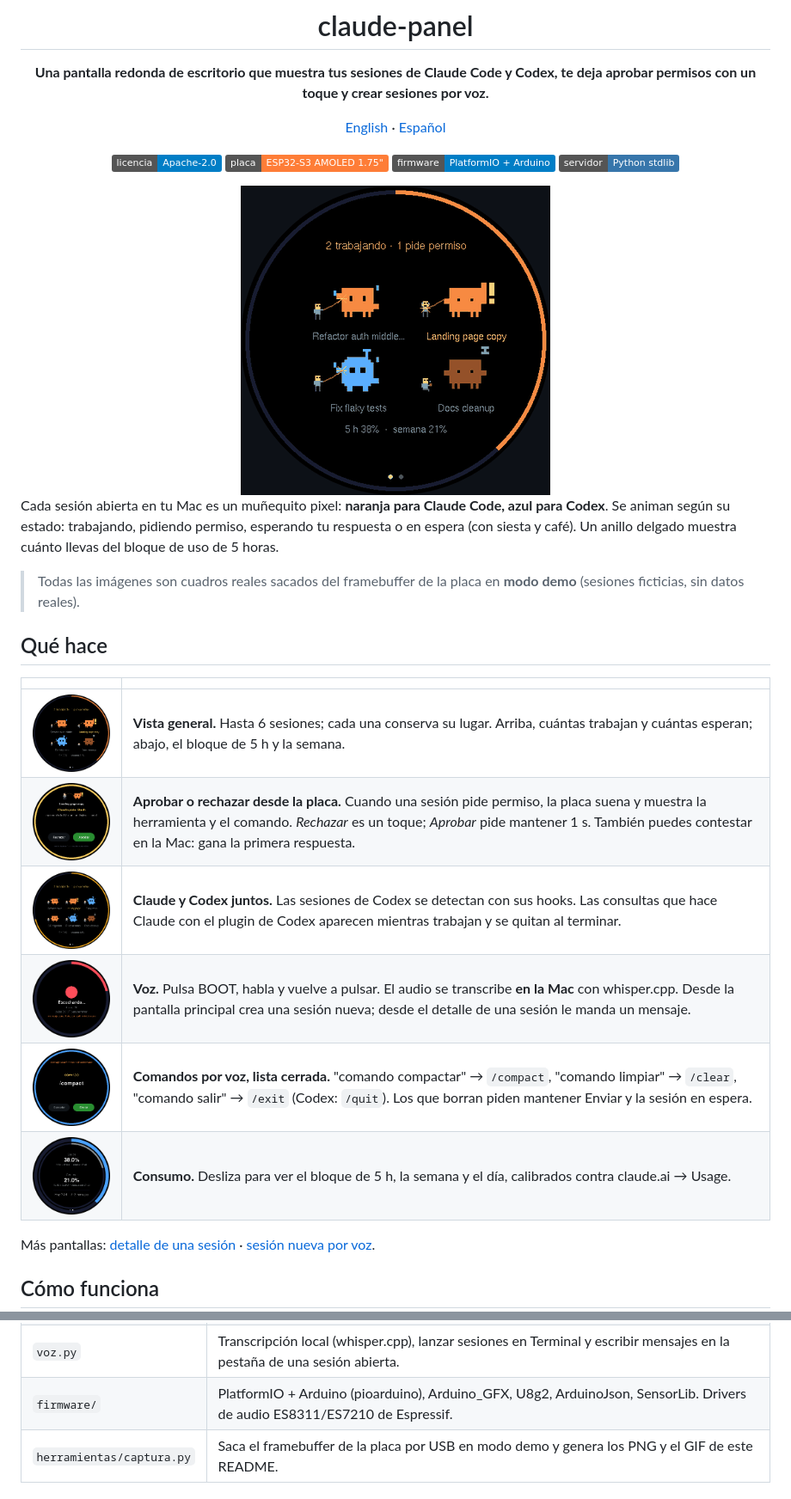
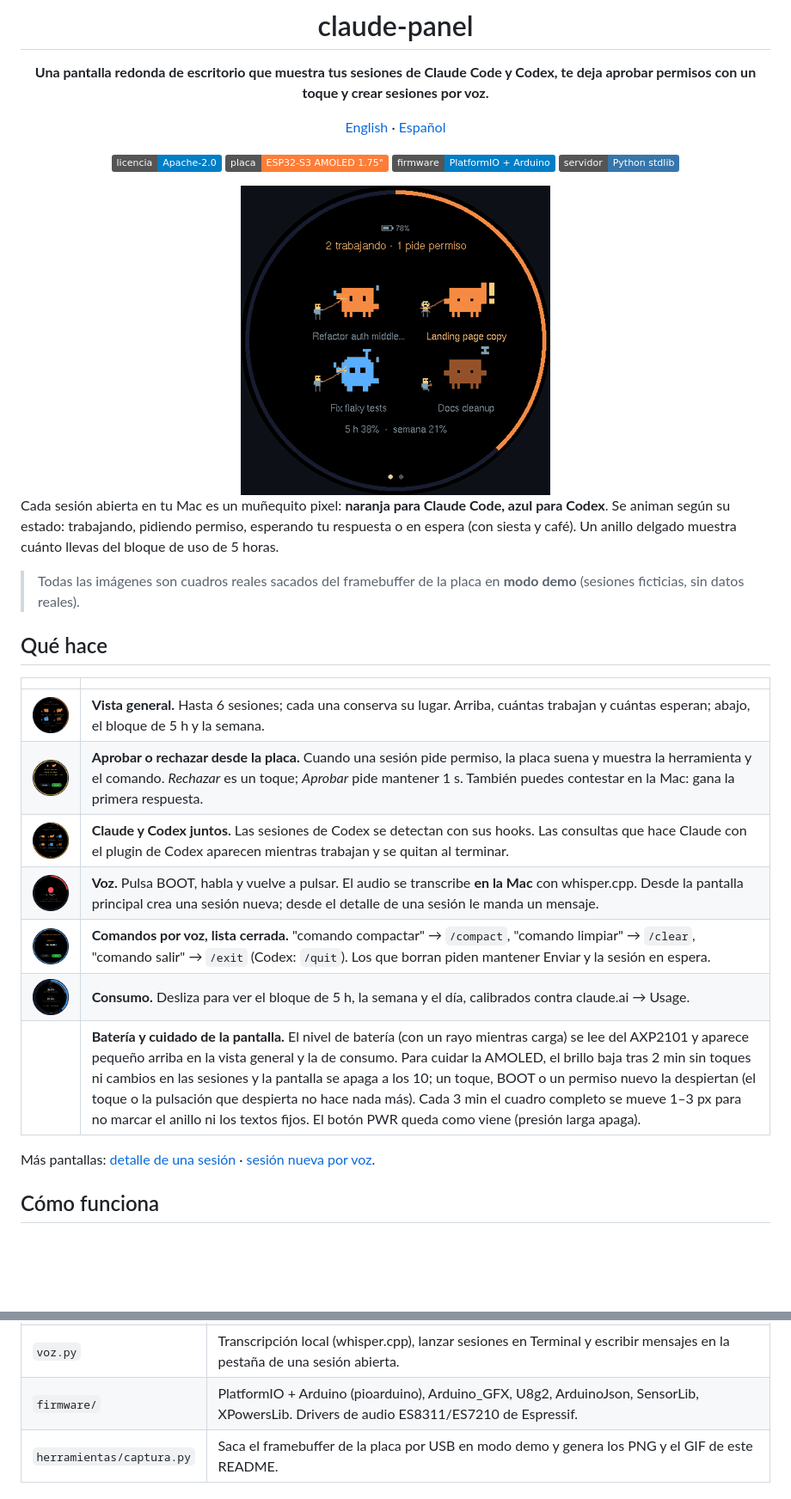
Before and after one commit to zikimoto-ds/claude-panel, a Markdown page: README.es.md, 2 parts joined by grey strips. Shown at 86% size. Rendered like a GitHub page; pictures changed too: docs/img/demo.gif, docs/img/principal.png, docs/img/seis.png; badges without logos; blank space fills up the shorter version.

```diff
--- a/README.es.md
+++ b/README.es.md
@@ -29,6 +29,7 @@ Cada sesión abierta en tu Mac es un muñequito pixel: **naranja para Claude Cod
 | <img src="docs/img/grabando.png" width="220"> | **Voz.** Pulsa BOOT, habla y vuelve a pulsar. El audio se transcribe **en la Mac** con whisper.cpp. Desde la pantalla principal crea una sesión nueva; desde el detalle de una sesión le manda un mensaje. |
 | <img src="docs/img/comando.png" width="220"> | **Comandos por voz, lista cerrada.** "comando compactar" → `/compact`, "comando limpiar" → `/clear`, "comando salir" → `/exit` (Codex: `/quit`). Los que borran piden mantener Enviar y la sesión en espera. |
 | <img src="docs/img/tokens.png" width="220"> | **Consumo.** Desliza para ver el bloque de 5 h, la semana y el día, calibrados contra claude.ai → Usage. |
+| | **Batería y cuidado de la pantalla.** El nivel de batería (con un rayo mientras carga) se lee del AXP2101 y aparece pequeño arriba en la vista general y la de consumo. Para cuidar la AMOLED, el brillo baja tras 2 min sin toques ni cambios en las sesiones y la pantalla se apaga a los 10; un toque, BOOT o un permiso nuevo la despiertan (el toque o la pulsación que despierta no hace nada más). Cada 3 min el cuadro completo se mueve 1–3 px para no marcar el anillo ni los textos fijos. El botón PWR queda como viene (presión larga apaga). |
 
 Más pantallas: [detalle de una sesión](docs/img/detalle.png) · [sesión nueva por voz](docs/img/mensaje.png).
 
@@ -53,7 +54,7 @@ flowchart LR
 | `servidor.py` | Servidor HTTP, solo biblioteca estándar. Lee `~/.claude/sessions`, los transcripts y los hooks; arma el estado para la placa; retiene los permisos hasta que la placa contesta. |
 | `hook.sh` | Hook de Claude Code y Codex (`hook.sh codex`). Reenvía eventos; en `PermissionRequest` espera la decisión de la placa. |
 | `voz.py` | Transcripción local (whisper.cpp), lanzar sesiones en Terminal y escribir mensajes en la pestaña de una sesión abierta. |
-| `firmware/` | PlatformIO + Arduino (pioarduino), Arduino_GFX, U8g2, ArduinoJson, SensorLib. Drivers de audio ES8311/ES7210 de Espressif. |
+| `firmware/` | PlatformIO + Arduino (pioarduino), Arduino_GFX, U8g2, ArduinoJson, SensorLib, XPowersLib. Drivers de audio ES8311/ES7210 de Espressif. |
 | `herramientas/captura.py` | Saca el framebuffer de la placa por USB en modo demo y genera los PNG y el GIF de este README. |
 
 ## Hardware
```
Also changed, not shown: README.md (+2 -1 lines), 2 other files.
